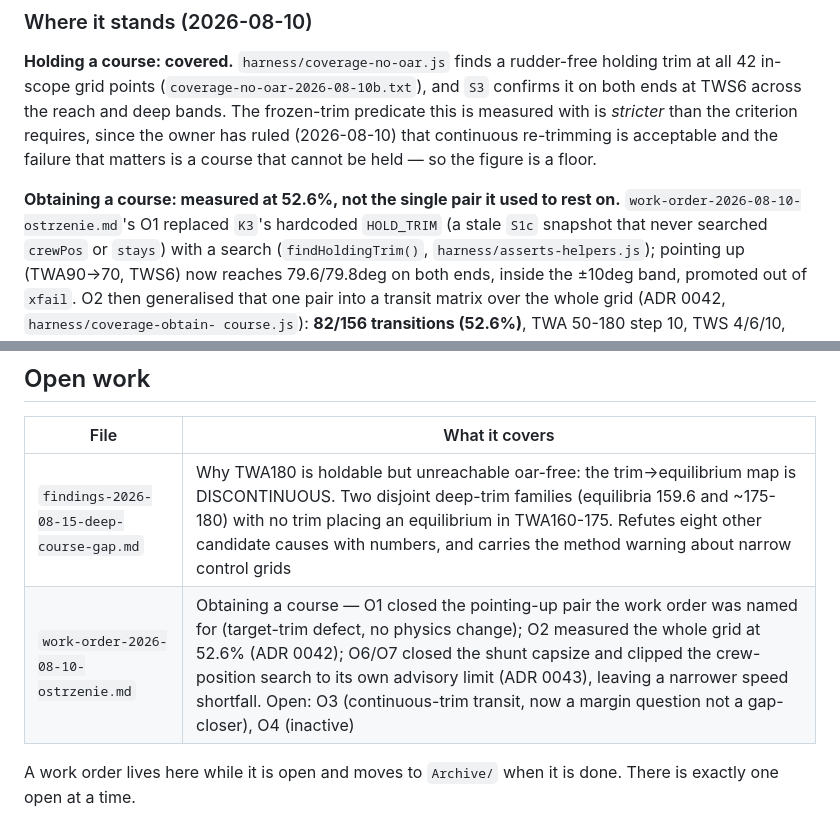
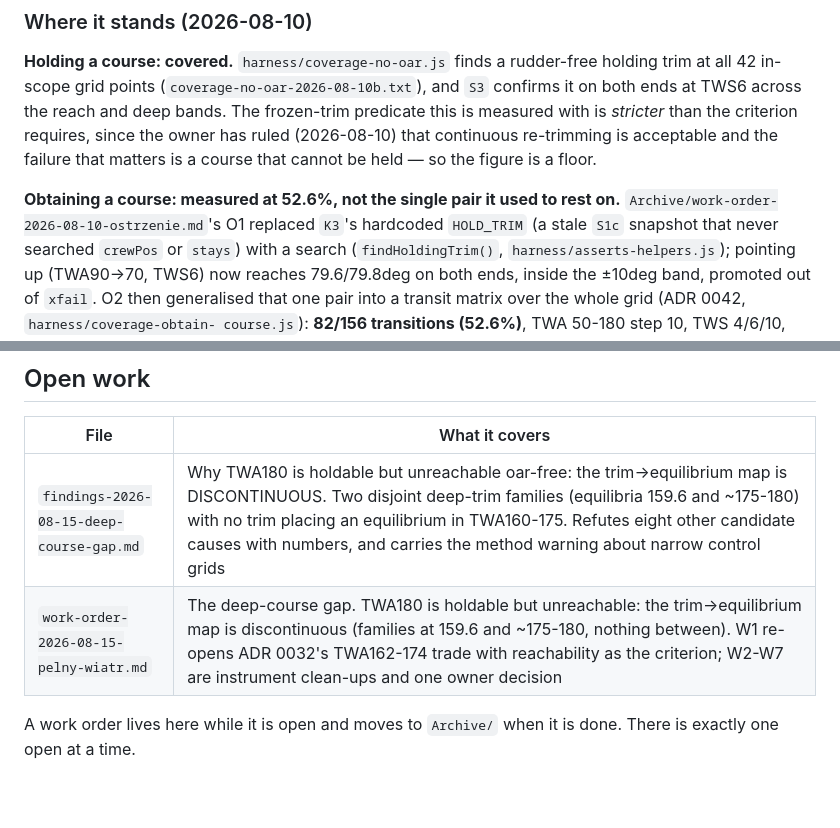
Before and after one commit to Luster79/SimPjoa, a Markdown page: docs/README.md, 2 parts joined by grey strips. GitHub-like rendering; blank space fills up the shorter version.

```diff
--- a/docs/README.md
+++ b/docs/README.md
@@ -65,7 +65,7 @@ with is *stricter* than the criterion requires, since the owner has ruled
 matters is a course that cannot be held — so the figure is a floor.
 
 **Obtaining a course: measured at 52.6%, not the single pair it used to rest
-on.** `work-order-2026-08-10-ostrzenie.md`'s O1 replaced `K3`'s hardcoded
+on.** `Archive/work-order-2026-08-10-ostrzenie.md`'s O1 replaced `K3`'s hardcoded
 `HOLD_TRIM` (a stale `S1c` snapshot that never searched `crewPos` or `stays`)
 with a search (`findHoldingTrim()`, `harness/asserts-helpers.js`); pointing up
 (TWA90→70, TWS6) now reaches 79.6/79.8deg on both ends, inside the ±10deg
@@ -168,7 +168,7 @@ Append-only. Never edit an old ADR; supersede it with a new one.
 | File | What it covers |
 |---|---|
 | `findings-2026-08-15-deep-course-gap.md` | Why TWA180 is holdable but unreachable oar-free: the trim→equilibrium map is DISCONTINUOUS. Two disjoint deep-trim families (equilibria 159.6 and ~175-180) with no trim placing an equilibrium in TWA160-175. Refutes eight other candidate causes with numbers, and carries the method warning about narrow control grids |
-| `work-order-2026-08-10-ostrzenie.md` | Obtaining a course — O1 closed the pointing-up pair the work order was named for (target-trim defect, no physics change); O2 measured the whole grid at 52.6% (ADR 0042); O6/O7 closed the shunt capsize and clipped the crew-position search to its own advisory limit (ADR 0043), leaving a narrower speed shortfall. Open: O3 (continuous-trim transit, now a margin question not a gap-closer), O4 (inactive) |
+| `work-order-2026-08-15-pelny-wiatr.md` | The deep-course gap. TWA180 is holdable but unreachable: the trim→equilibrium map is discontinuous (families at 159.6 and ~175-180, nothing between). W1 re-opens ADR 0032's TWA162-174 trade with reachability as the criterion; W2-W7 are instrument clean-ups and one owner decision |
 
 A work order lives here while it is open and moves to `Archive/` when it is
 done. There is exactly one open at a time.
```
Also changed, not shown: docs/work-order-2026-08-15-pelny-wiatr.md (added, +199 -0 lines), Archive/work-order-2026-08-10-ostrzenie.md (renamed from docs/work-order-2026-08-10-ostrzenie.md).
